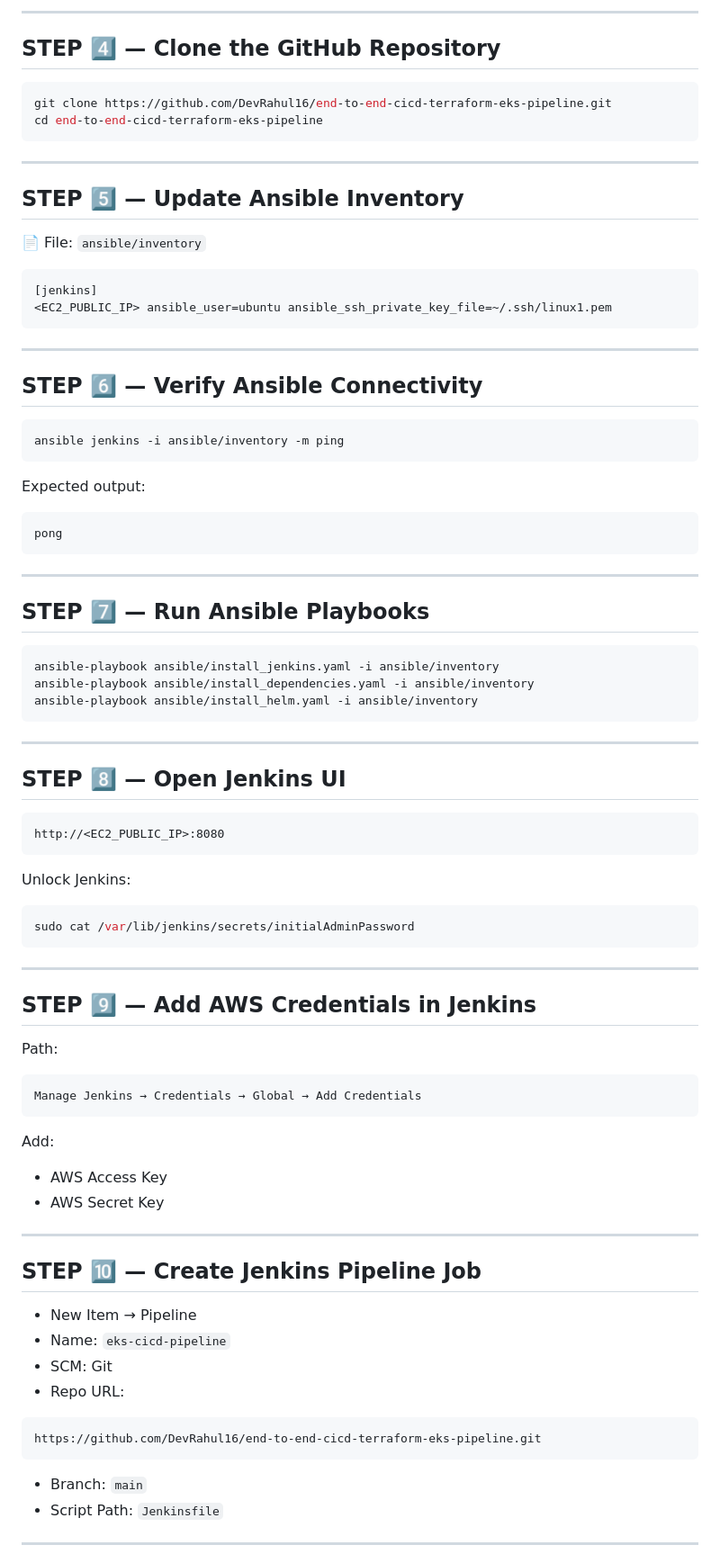
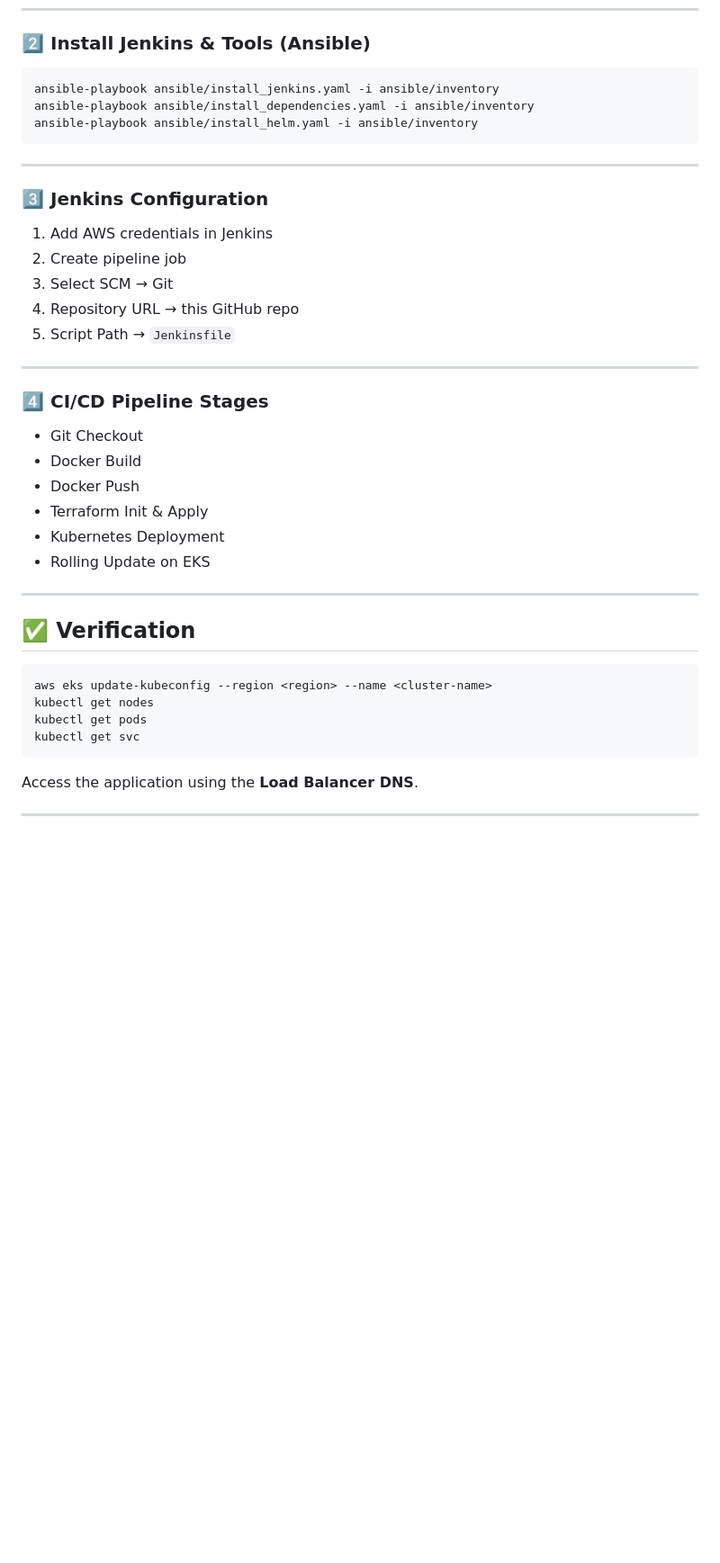
Before and after one commit to DevRahul16/End-to-End-CICD-Terraform-EKS-Pipeline, a Markdown page: README.md, the part around the change printed below. Shown: that part at 90% size. GitHub-like rendering; blank space fills up the shorter version.

````diff
--- a/README.md
+++ b/README.md
@@ -98,39 +80,4 @@ sudo apt install ansible -y
----
-
-## STEP 4️⃣ — Clone the GitHub Repository
-
-```bash
-git clone https://github.com/DevRahul16/end-to-end-cicd-terraform-eks-pipeline.git
-cd end-to-end-cicd-terraform-eks-pipeline
-```
-
----
-
-## STEP 5️⃣ — Update Ansible Inventory
-
-📄 File: `ansible/inventory`
-
-```ini
-[jenkins]
-<EC2_PUBLIC_IP> ansible_user=ubuntu ansible_ssh_private_key_file=~/.ssh/linux1.pem
-```
-
----
-
-## STEP 6️⃣ — Verify Ansible Connectivity
-
-```bash
-ansible jenkins -i ansible/inventory -m ping
-```
-
-Expected output:
-```
-pong
-```
-
----
-
-## STEP 7️⃣ — Run Ansible Playbooks
+### 2️⃣ Install Jenkins & Tools (Ansible)
 
 ```bash
 ansible-playbook ansible/install_jenkins.yaml -i ansible/inventory
@@ -140,43 +87,37 @@ ansible-playbook ansible/install_helm.yaml -i ansible/inventory
 
 ---
 
-## STEP 8️⃣ — Open Jenkins UI
+### 3️⃣ Jenkins Configuration
 
-```
-http://<EC2_PUBLIC_IP>:8080
-```
-
-Unlock Jenkins:
-```bash
-sudo cat /var/lib/jenkins/secrets/initialAdminPassword
-```
+1. Add AWS credentials in Jenkins
+2. Create pipeline job
+3. Select SCM → Git
+4. Repository URL → this GitHub repo
+5. Script Path → `Jenkinsfile`
 
 ---
 
-## STEP 9️⃣ — Add AWS Credentials in Jenkins
+### 4️⃣ CI/CD Pipeline Stages
 
-Path:
-```
-Manage Jenkins → Credentials → Global → Add Credentials
-```
-
-Add:
-- AWS Access Key
-- AWS Secret Key
+- Git Checkout
+- Docker Build
+- Docker Push
+- Terraform Init & Apply
+- Kubernetes Deployment
+- Rolling Update on EKS
 
 ---
 
-## STEP 🔟 — Create Jenkins Pipeline Job
+## ✅ Verification
 
-- New Item → Pipeline
-- Name: `eks-cicd-pipeline`
-- SCM: Git
-- Repo URL:
-```text
-https://github.com/DevRahul16/end-to-end-cicd-terraform-eks-pipeline.git
+```bash
+aws eks update-kubeconfig --region <region> --name <cluster-name>
+kubectl get nodes
+kubectl get pods
+kubectl get svc
 ```
-- Branch: `main`
-- Script Path: `Jenkinsfile`
+
+Access the application using the **Load Balancer DNS**.
 
 ---
 
````
Also changed, not shown: other parts of README.md (+60 -112 lines).
